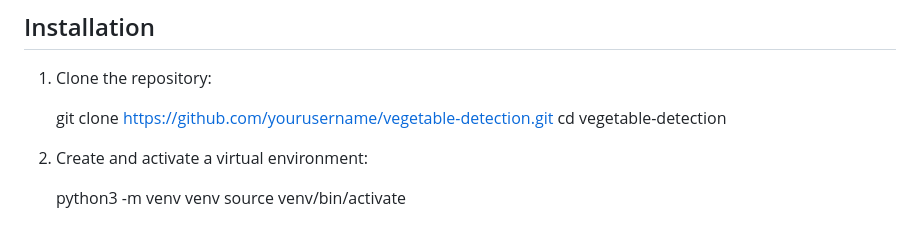
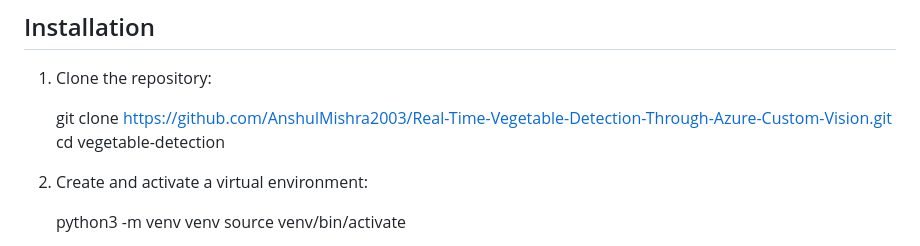
Before and after one commit to AnshulMishra2003/Real-Time-Vegetable-Detection-Through-Azure-Custom-Vision, a Markdown page: README.md, the part around the change. GitHub-like rendering.

```diff
--- a/README.md
+++ b/README.md
@@ -31,7 +31,7 @@ The Vegetable Detection project is a web application that utilizes machine learn
 
 1. Clone the repository:
 
-   git clone https://github.com/yourusername/vegetable-detection.git
+   git clone https://github.com/AnshulMishra2003/Real-Time-Vegetable-Detection-Through-Azure-Custom-Vision.git
    cd vegetable-detection
 
 
```
